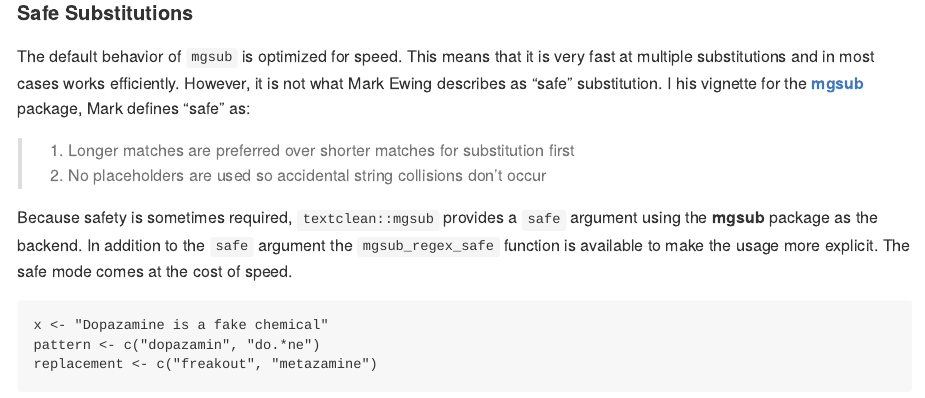
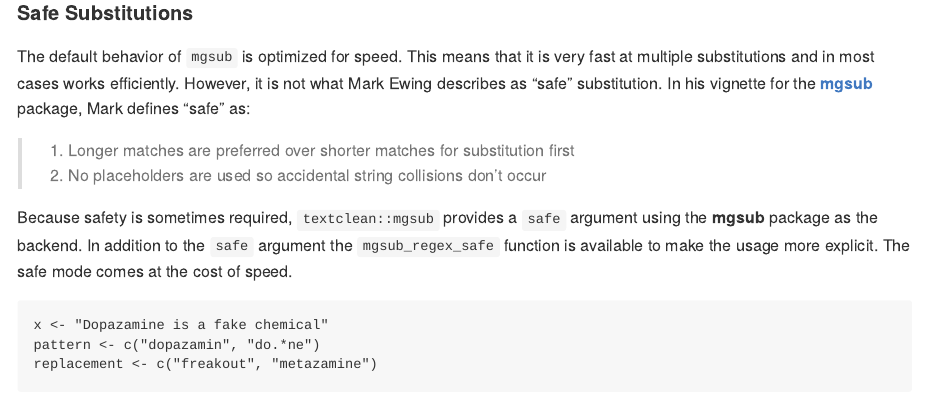
Before and after one commit to trinker/textclean, an R Markdown document (README.Rmd): the page in a window 1100 px wide, from 6570 px down. Rendered offline with R 4.5, knitr and Pandoc, with nearby package versions; some code elsewhere in the file could not run offline.

Commit message:
Update README.Rmd

```diff
--- a/README.Rmd
+++ b/README.Rmd
@@ -203,7 +203,7 @@
 
 #### Safe Substitutions
 
-The default behavior of `mgsub` is optimized for speed.  This means that it is very fast at multiple substitutions and in most cases works efficiently.  However, it is not what Mark Ewing describes as "safe" substitution.  I his vignette for the [**mgsub**](https://github.com/bmewing/mgsub) package, Mark defines "safe" as:
+The default behavior of `mgsub` is optimized for speed.  This means that it is very fast at multiple substitutions and in most cases works efficiently.  However, it is not what Mark Ewing describes as "safe" substitution.  In his vignette for the [**mgsub**](https://github.com/bmewing/mgsub) package, Mark defines "safe" as:
 
 > 1. Longer matches are preferred over shorter matches for substitution first
 > 2. No placeholders are used so accidental string collisions don't occur
```
